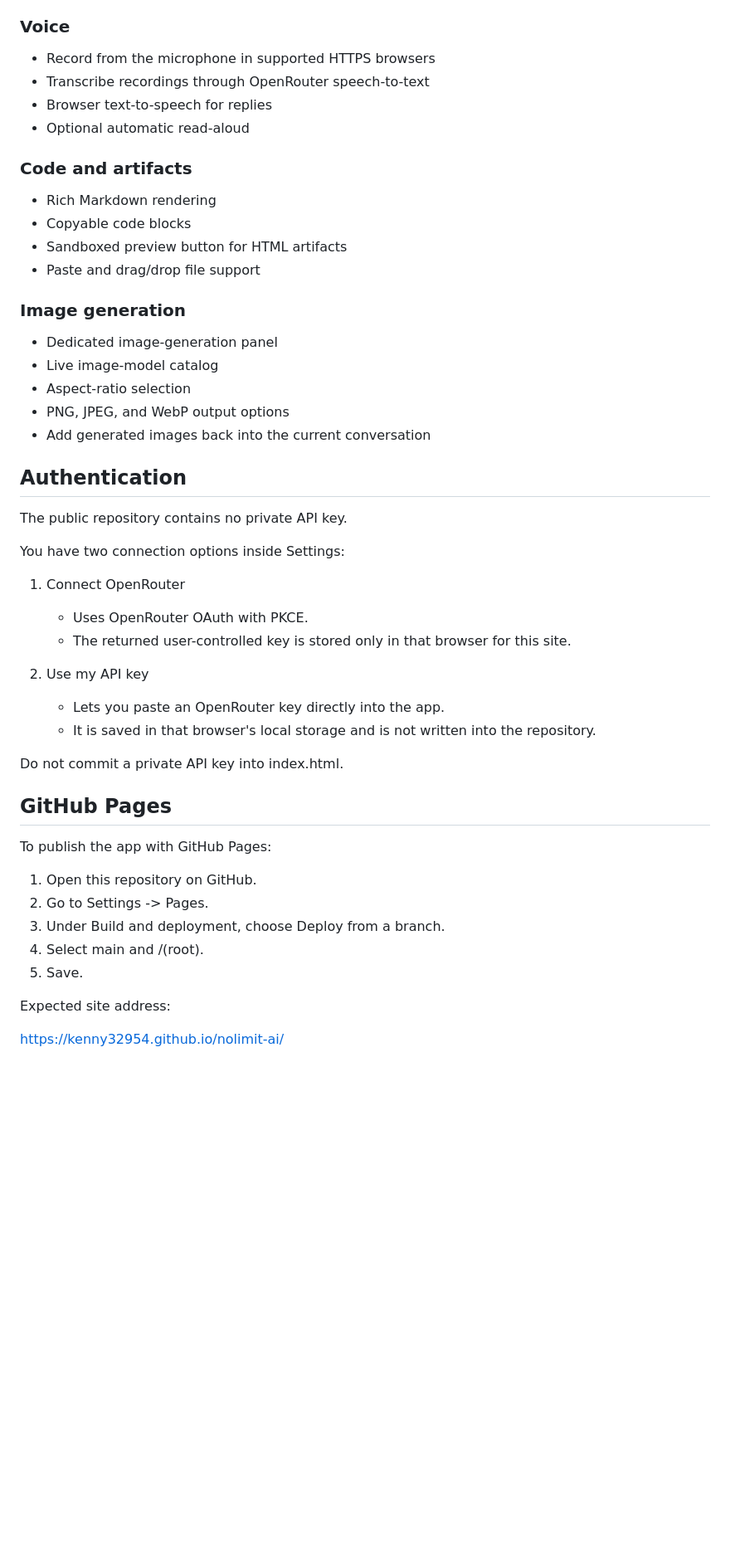
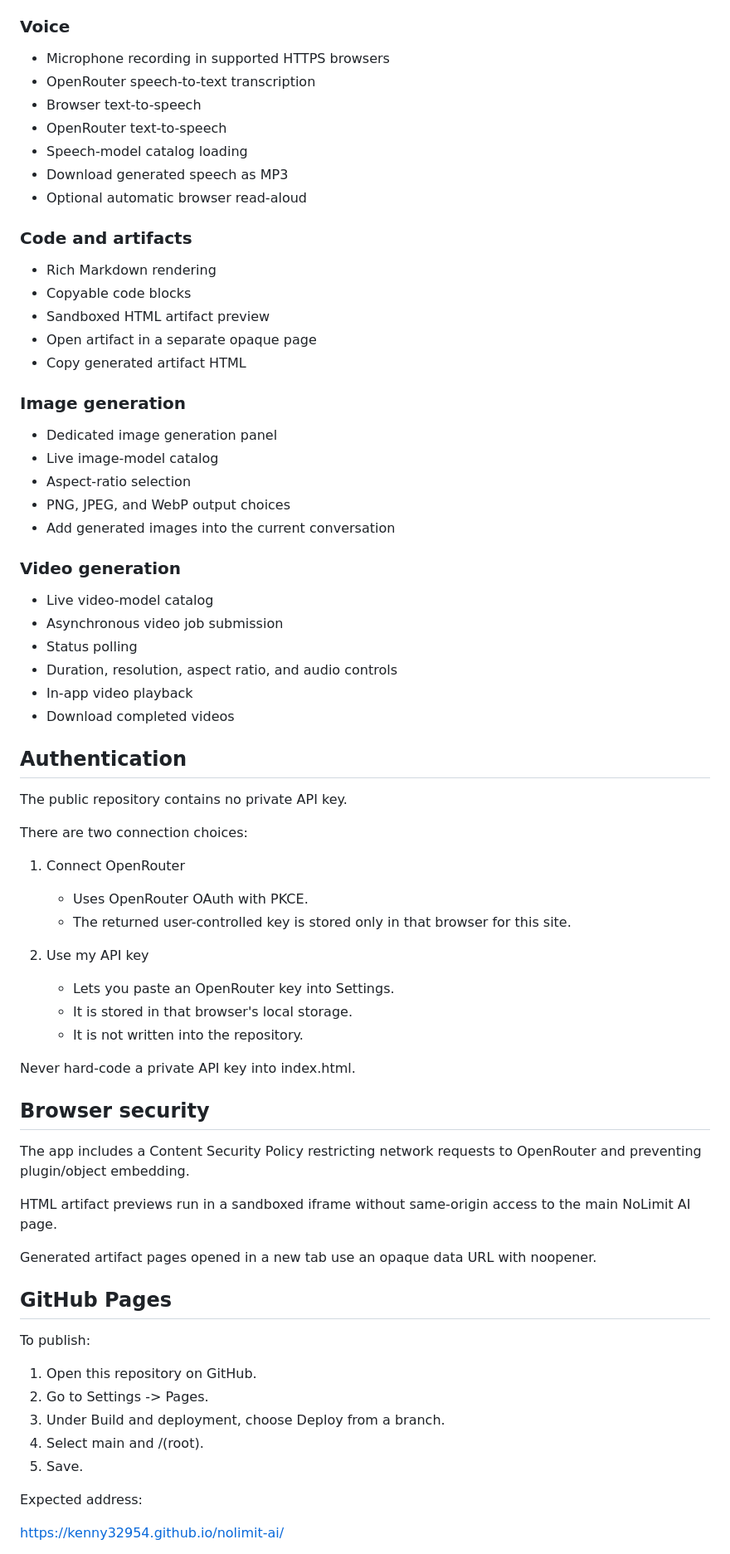
Before and after one commit to kenny32954/nolimit-ai, a Markdown page: README.md, the part around one of its changes. Shown at 83% size. Rendered like a GitHub page; blank space fills up the shorter version.

```diff
--- a/README.md
+++ b/README.md
@@ -52,42 +67,63 @@ Everything else in this repository is project support such as documentation and
 
 ### Voice
-- Record from the microphone in supported HTTPS browsers
-- Transcribe recordings through OpenRouter speech-to-text
-- Browser text-to-speech for replies
-- Optional automatic read-aloud
+- Microphone recording in supported HTTPS browsers
+- OpenRouter speech-to-text transcription
+- Browser text-to-speech
+- OpenRouter text-to-speech
+- Speech-model catalog loading
+- Download generated speech as MP3
+- Optional automatic browser read-aloud
 
 ### Code and artifacts
 - Rich Markdown rendering
 - Copyable code blocks
-- Sandboxed preview button for HTML artifacts
-- Paste and drag/drop file support
+- Sandboxed HTML artifact preview
+- Open artifact in a separate opaque page
+- Copy generated artifact HTML
 
 ### Image generation
-- Dedicated image-generation panel
+- Dedicated image generation panel
 - Live image-model catalog
 - Aspect-ratio selection
-- PNG, JPEG, and WebP output options
-- Add generated images back into the current conversation
+- PNG, JPEG, and WebP output choices
+- Add generated images into the current conversation
+
+### Video generation
+- Live video-model catalog
+- Asynchronous video job submission
+- Status polling
+- Duration, resolution, aspect ratio, and audio controls
+- In-app video playback
+- Download completed videos
 
 ## Authentication
 
 The public repository contains no private API key.
 
-You have two connection options inside Settings:
+There are two connection choices:
 
 1. Connect OpenRouter
    - Uses OpenRouter OAuth with PKCE.
    - The returned user-controlled key is stored only in that browser for this site.
 
 2. Use my API key
-   - Lets you paste an OpenRouter key directly into the app.
-   - It is saved in that browser's local storage and is not written into the repository.
+   - Lets you paste an OpenRouter key into Settings.
+   - It is stored in that browser's local storage.
+   - It is not written into the repository.
 
-Do not commit a private API key into index.html.
+Never hard-code a private API key into index.html.
+
+## Browser security
+
+The app includes a Content Security Policy restricting network requests to OpenRouter and preventing plugin/object embedding.
+
+HTML artifact previews run in a sandboxed iframe without same-origin access to the main NoLimit AI page.
+
+Generated artifact pages opened in a new tab use an opaque data URL with noopener.
 
 ## GitHub Pages
 
-To publish the app with GitHub Pages:
+To publish:
 
 1. Open this repository on GitHub.
 2. Go to Settings -> Pages.
@@ -95,7 +131,7 @@ To publish the app with GitHub Pages:
 4. Select main and /(root).
 5. Save.
 
-Expected site address:
+Expected address:
 
 https://kenny32954.github.io/nolimit-ai/
 
```
Also changed, not shown: other parts of README.md (+69 -55 lines).
